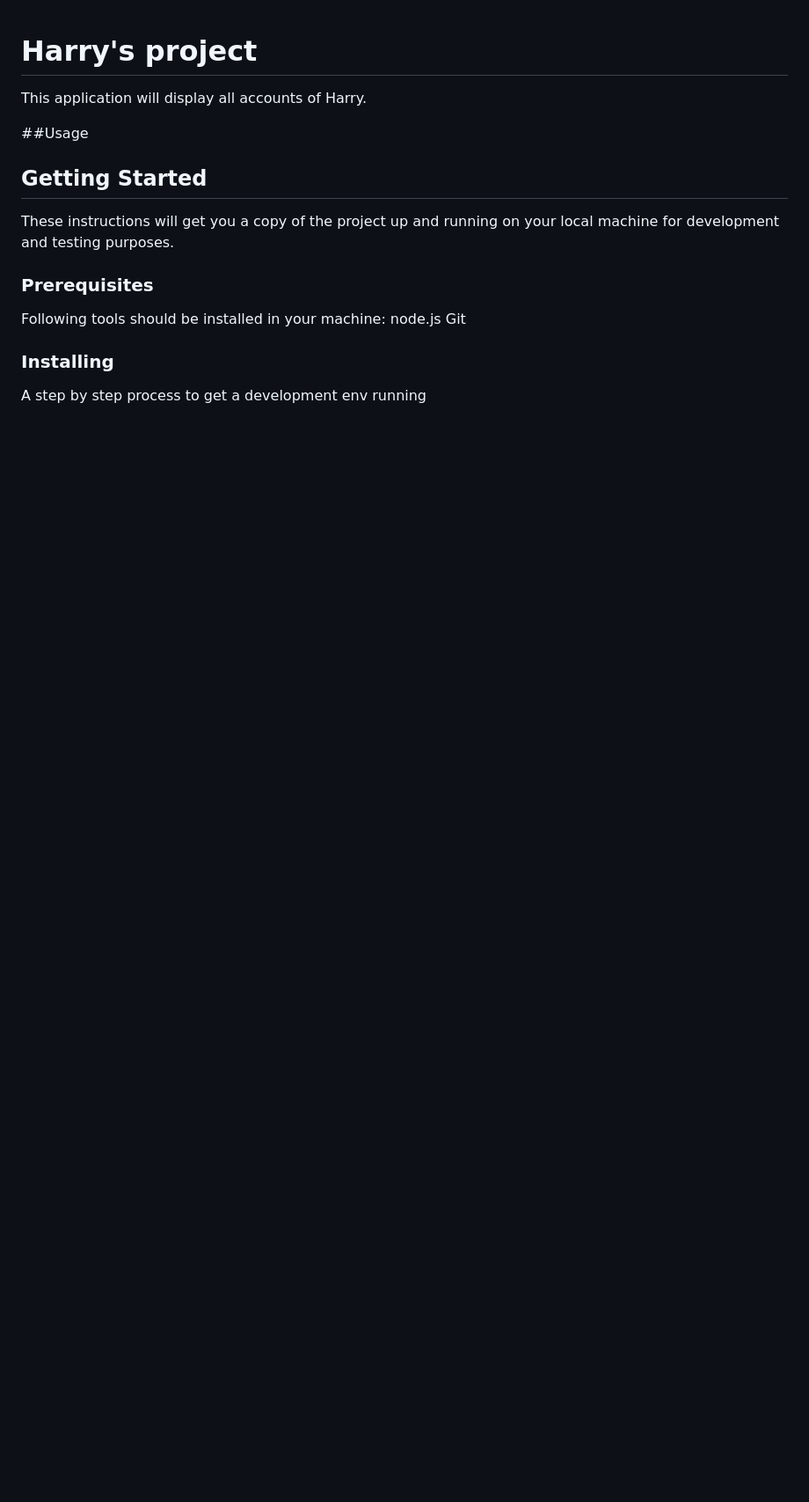
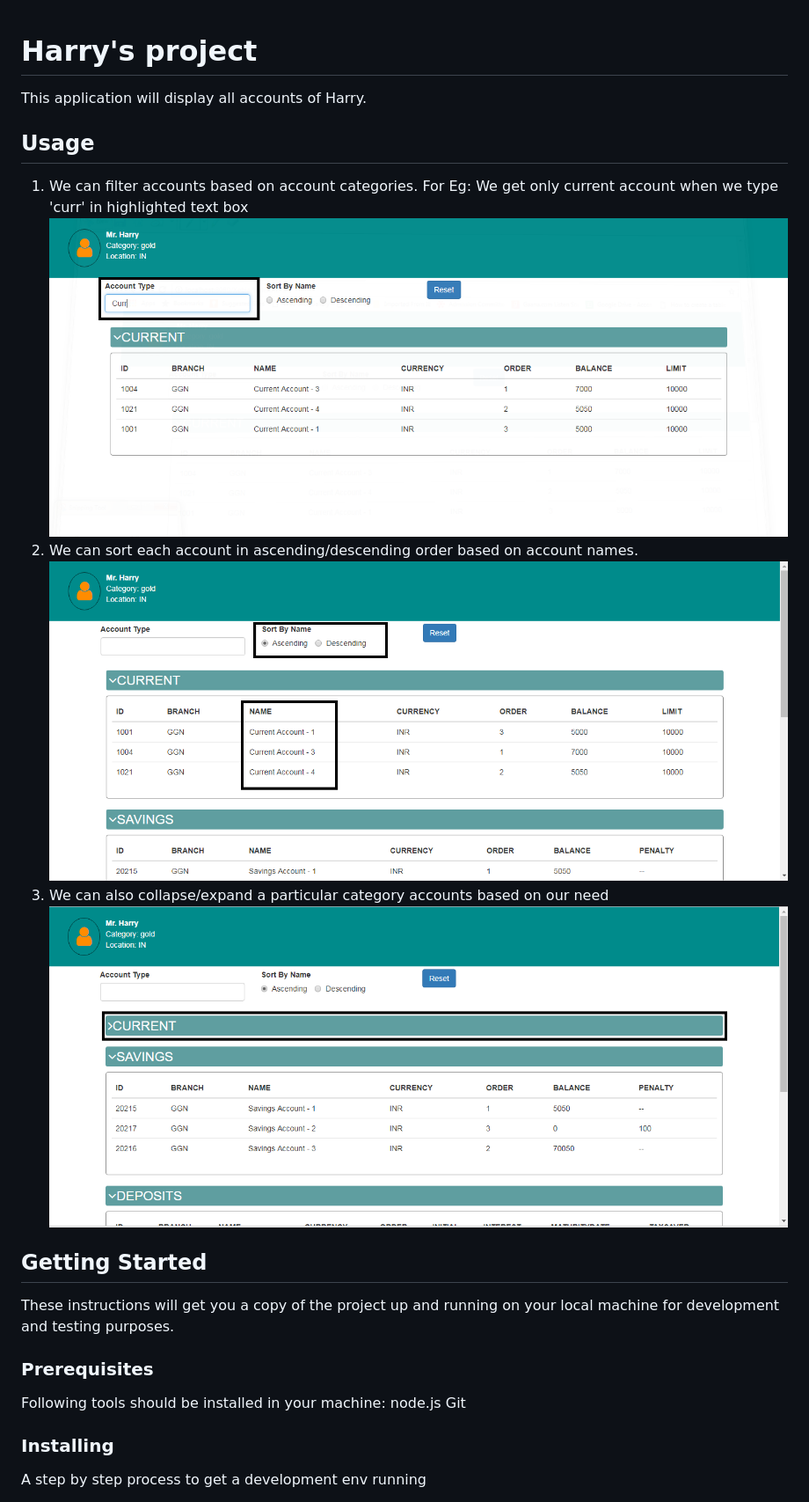
Before and after one commit to rushitvora93/Harry-s-account, a Markdown page: readme.md, the part around the change printed below. Shown: that part at 88% size. Rendered like a GitHub page; pictures changed too: img/func_1.PNG (added), img/func_2.PNG (added), img/func_3.PNG (added); blank space fills up the shorter version.

```diff
--- a/readme.md
+++ b/readme.md
@@ -2,9 +2,13 @@
 
 This application will display all accounts of Harry.
 
-##Usage
-
-
+## Usage
+1. We can filter accounts based on account categories. For Eg: We get only current account when we type 'curr' in highlighted text box
+![cmdImg](img/func_1.PNG?raw=true)
+2. We can sort each account in ascending/descending order based on account names.
+![cmdImg](img/func_2.PNG?raw=true)
+3. We can also collapse/expand a particular category accounts based on our need
+![cmdImg](img/func_3.PNG?raw=true)
 
 ## Getting Started
 
```
Also changed, not shown: other parts of readme.md (+3 -3 lines), img/install_2.PNG, img/install_3.PNG, 4 other files.
